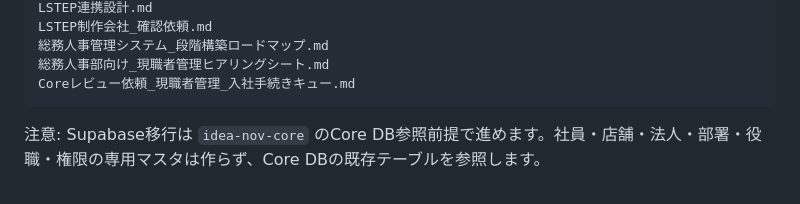
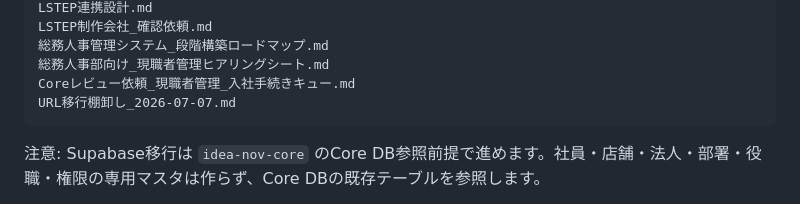
Before and after one commit to ideanow-shift/hr-investment-dashboard, a Markdown page: README.md, the part around the change. Rendered like a GitHub page.

````diff
--- a/README.md
+++ b/README.md
@@ -278,6 +278,7 @@ LSTEP制作会社_確認依頼.md
 総務人事管理システム_段階構築ロードマップ.md
 総務人事部向け_現職者管理ヒアリングシート.md
 Coreレビュー依頼_現職者管理_入社手続きキュー.md
+URL移行棚卸し_2026-07-07.md
 ```
 
 注意: Supabase移行は `idea-nov-core` のCore DB参照前提で進めます。社員・店舗・法人・部署・役職・権限の専用マスタは作らず、Core DBの既存テーブルを参照します。
````
Also changed, not shown: URL移行棚卸し_2026-07-07.md (added, +112 -0 lines), 作業ログ_2026-07-07.md (+1 -0 lines).
